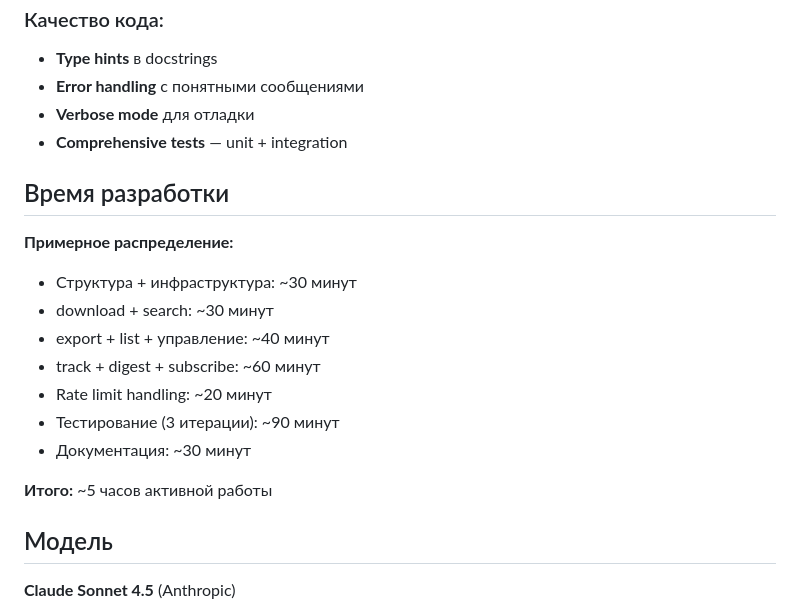
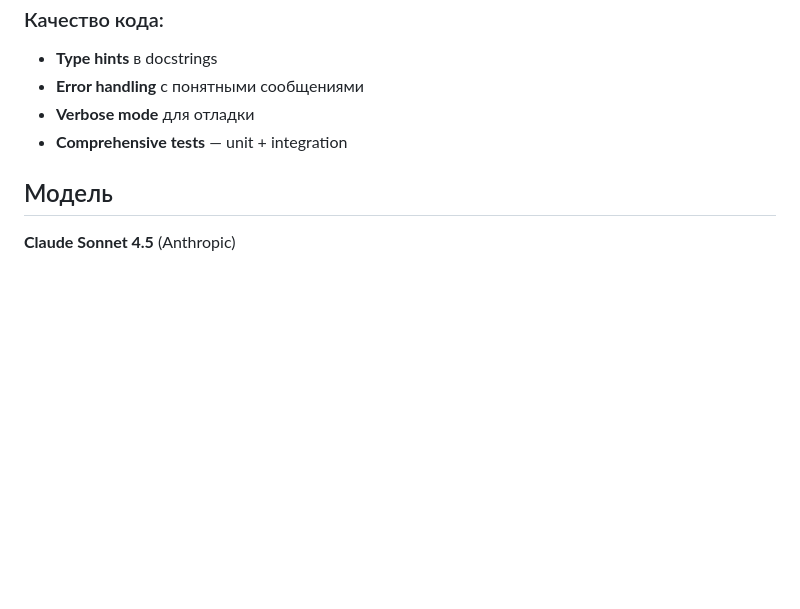
Before and after one commit to vitapova/arxiv-cli, a Markdown page: ver-claude/PROMPTS.md, the part around the change. GitHub-like rendering; blank space fills up the shorter version.

```diff
--- a/ver-claude/PROMPTS.md
+++ b/ver-claude/PROMPTS.md
@@ -109,19 +109,6 @@
 - **Verbose mode** для отладки
 - **Comprehensive tests** — unit + integration
 
-## Время разработки
-
-**Примерное распределение:**
-- Структура + инфраструктура: ~30 минут
-- download + search: ~30 минут
-- export + list + управление: ~40 минут
-- track + digest + subscribe: ~60 минут
-- Rate limit handling: ~20 минут
-- Тестирование (3 итерации): ~90 минут
-- Документация: ~30 минут
-
-**Итого:** ~5 часов активной работы
-
 ## Модель
 
 **Claude Sonnet 4.5** (Anthropic)
```
